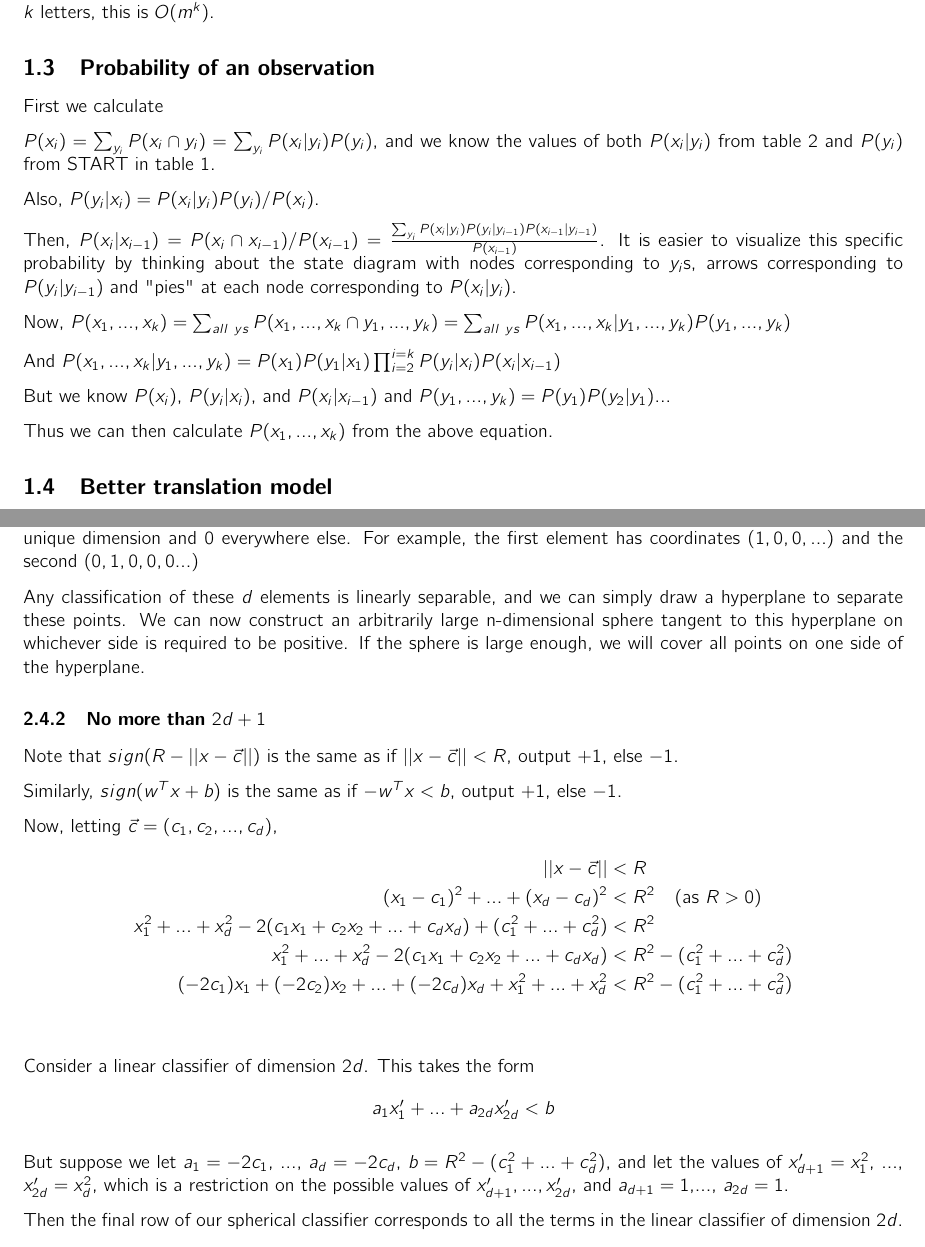
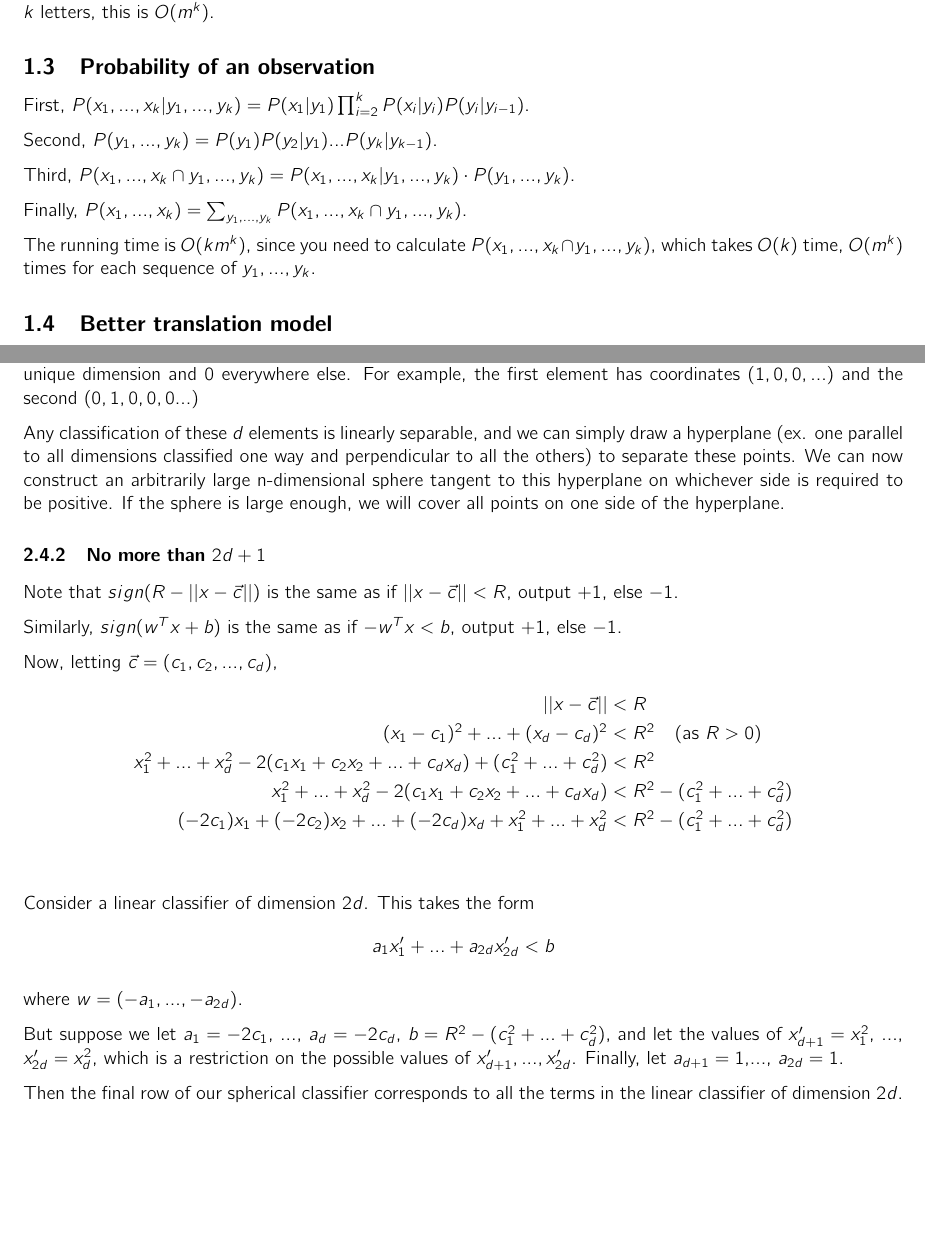
Before and after one commit to jcccf/cs4780, a LaTeX document (a5/a5.tex): two parts of pages 2 and 3 of 3, joined at a grey line, cut so that both start at the same text, the shorter picture padded with empty space. Compiled offline with pdfLaTeX.

Commit message:
Fixed Problem 1

```diff
--- a/a5/a5.tex
+++ b/a5/a5.tex
@@ -137,21 +137,15 @@ In a brute-force algorithm, try all possibilities. So for each Emelic letter, tr
 
 \subsection{Probability of an observation}
 
-First we calculate
+First, $P(x_1,...,x_k|y_1,...,y_k) = P(x_1|y_1) \prod_{i=2}^k P(x_i|y_i)P(y_i|y_{i-1})$.
 
-$P(x_i) = \sum_{y_i} P(x_i \cap y_i) = \sum_{y_i} P(x_i|y_i)P(y_i)$, and we know the values of both $P(x_i|y_i)$ from table 2 and $P(y_i)$ from START in table 1.
+Second, $P(y_1,...,y_k) = P(y_1)P(y_2|y_1)...P(y_k|y_{k-1})$.
 
-Also, $P(y_i|x_i) = P(x_i|y_i)P(y_i)/P(x_i)$.
+Third, $P(x_1,...,x_k \cap y_1,...,y_k) = P(x_1,...,x_k|y_1,...,y_k) \cdot P(y_1,...,y_k)$.
 
-Then, $P(x_i|x_{i-1}) = P(x_i \cap x_{i-1}) / P(x_{i-1}) = \frac{\sum_{y_i} P(x_i|y_i)P(y_i|y_{i-1})P(x_{i-1}|y_{i-1})}{P(x_{i-1})}$. It is easier to visualize this specific probability by thinking about the state diagram with nodes corresponding to $y_i$s, arrows corresponding to $P(y_i|y_{i-1})$ and "pies" at each node corresponding to $P(x_i|y_i)$.
+Finally, $P(x_1,...,x_k) = \sum_{y_1,...,y_k} P(x_1,...,x_k \cap y_1,...,y_k)$.
 
-Now, $P(x_1,...,x_k) = \sum_{all~ys} P(x_1,...,x_k \cap y_1,...,y_k) = \sum_{all~ys}P(x_1,...,x_k|y_1,...,y_k)P(y_1,...,y_k)$
-
-And $P(x_1,...,x_k|y_1,...,y_k) = P(x_1)P(y_1|x_1)\prod_{i=2}^{i=k} P(y_i|x_i)P(x_i|x_{i-1})$
-
-But we know $P(x_i)$, $P(y_i|x_i)$, and $P(x_i|x_{i-1})$ and $P(y_1,...,y_k) = P(y_1)P(y_2|y_1)...$
-
-Thus we can then calculate $P(x_1,...,x_k)$ from the above equation.
+The running time is $O(km^k)$, since you need to calculate $P(x_1,...,x_k \cap y_1,...,y_k)$, which takes $O(k)$ time, $O(m^k)$ times for each sequence of $y_1,...,y_k$.
 
 \subsection{Better translation model}
 
@@ -189,7 +183,7 @@ Solving for $n$ gives us $n \ge 3767.74...$ so $n$ should be 3768.
 \subsubsection{At least $d$}
 Consider the example set of $d$ elements in $d$ dimensions, where the coordinate of each element is $1$ for one unique dimension and $0$ everywhere else. For example, the first element has coordinates $(1,0,0,...)$ and the second $(0,1,0,0,0...)$
 
-Any classification of these $d$ elements is linearly separable, and we can simply draw a hyperplane to separate these points. We can now construct an arbitrarily large n-dimensional sphere tangent to this hyperplane on whichever side is required to be positive. If the sphere is large enough, we will cover all points on one side of the hyperplane.
+Any classification of these $d$ elements is linearly separable, and we can simply draw a hyperplane (ex. one parallel to all dimensions classified one way and perpendicular to all the others) to separate these points. We can now construct an arbitrarily large n-dimensional sphere tangent to this hyperplane on whichever side is required to be positive. If the sphere is large enough, we will cover all points on one side of the hyperplane.
 
 \subsubsection{No more than $2d+1$}
 Note that $sign(R-||x-\vec c||)$ is the same as if $||x-\vec c|| < R$, output $+1$, else $-1$.
@@ -210,7 +204,9 @@ Consider a linear classifier of dimension $2d$. This takes the form
 a_1x'_1 + ... + a_{2d}x'_{2d} < b
 \]
 
-But suppose we let $a_1 = -2c_1$, ..., $a_d = -2c_d$, $b = R^2 - (c_1^2 + ... + c_d^2)$, and let the values of $x'_{d+1} = x_1^2$, ..., $x'_{2d} = x_d^2$, which is a restriction on the possible values of $x'_{d+1},...,x'_{2d}$, and $a_{d+1} = 1$,..., $a_{2d} = 1$.
+where $w = (-a_1,...,-a_{2d})$.
+
+But suppose we let $a_1 = -2c_1$, ..., $a_d = -2c_d$, $b = R^2 - (c_1^2 + ... + c_d^2)$, and let the values of $x'_{d+1} = x_1^2$, ..., $x'_{2d} = x_d^2$, which is a restriction on the possible values of $x'_{d+1},...,x'_{2d}$. Finally, let $a_{d+1} = 1$,..., $a_{2d} = 1$.
 
 Then the final row of our spherical classifier corresponds to all the terms in the linear classifier of dimension $2d$.
 
```
